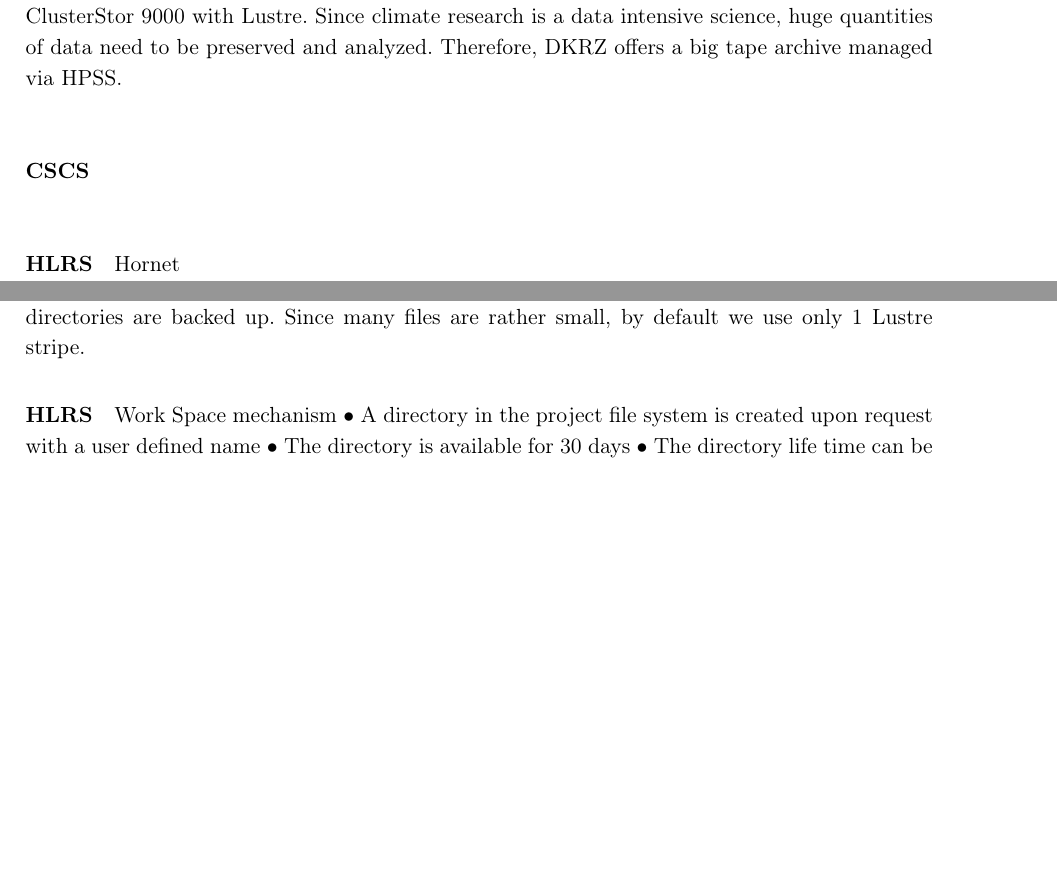
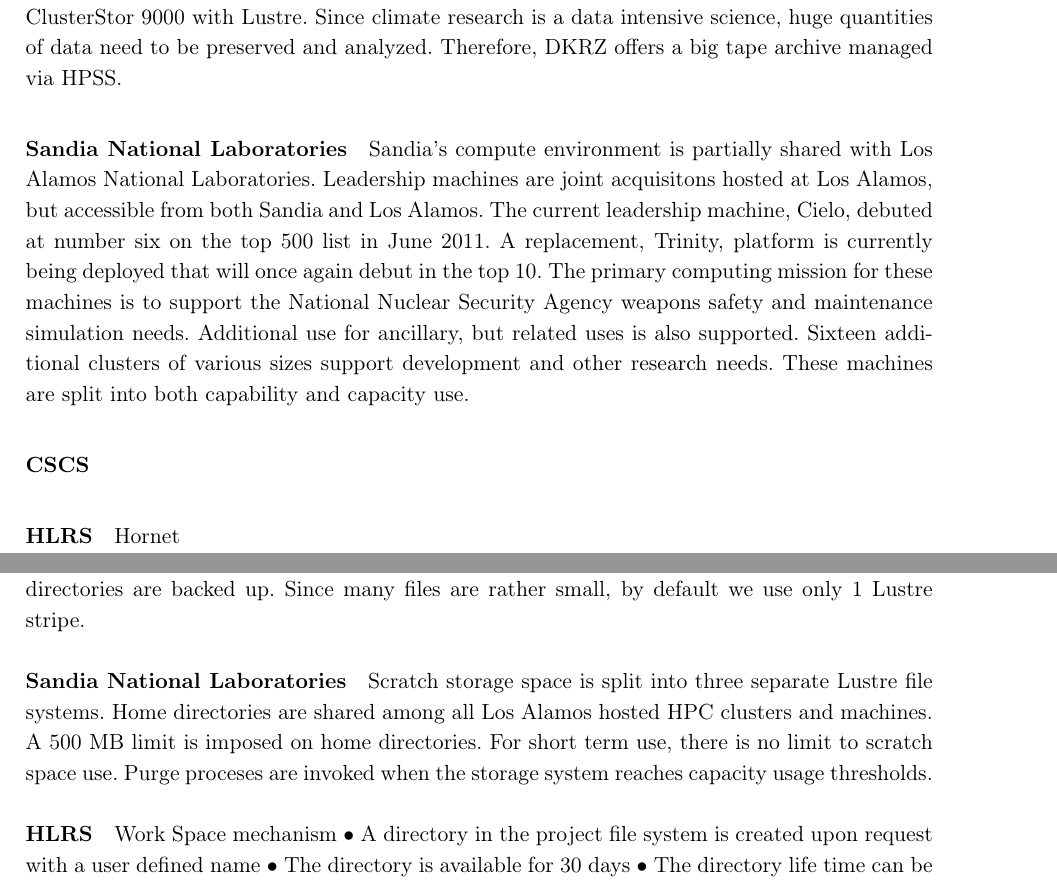
Before and after one commit to JulianKunkel/hpc-iodc, a LaTeX document (paper.tex): two parts of pages 2 and 3 of 4, joined at a grey line, cut so that both start at the same text, the shorter picture padded with empty space. Compiled offline with pdfLaTeX.

Commit message:
added Sandia information

```diff
--- a/paper.tex
+++ b/paper.tex
@@ -101,7 +101,17 @@
 Since climate research is a data intensive science, huge quantities of data need to be preserved and analyzed.
 Therefore, DKRZ offers a big tape archive managed via HPSS.
 
-
+\paragraph{Sandia National Laboratories}
+Sandia's compute environment is partially shared with Los Alamos National
+Laboratories. Leadership machines are joint acquisitons hosted at Los Alamos,
+but accessible from both Sandia and Los Alamos. The current leadership machine,
+Cielo, debuted at number six on the top 500 list in June 2011. A replacement,
+Trinity, platform is currently being deployed that will once again debut in the
+top 10.  The primary computing mission for these machines is to support the
+National Nuclear Security Agency weapons safety and maintenance simulation
+needs.  Additional use for ancillary, but related uses is also supported.
+Sixteen additional clusters of various sizes support development and other
+research needs. These machines are split into both capability and capacity use.
 
 \paragraph{CSCS}
 
@@ -155,6 +165,13 @@
 To transfer data between storage and tape archive, users have to use e.g. PFTP to transfer data, this explicit management actually reduced the required capacity and performance significantly.
 Due to the data volume, only the home directories are backed up.
 Since many files are rather small, by default we use only 1 Lustre stripe.
+
+\paragraph{Sandia National Laboratories}
+Scratch storage space is split into three separate Lustre file systems. Home
+directories are shared among all Los Alamos hosted HPC clusters and machines.
+A 500 MB limit is imposed on home directories. For short term use, there is no
+limit to scratch space use. Purge proceses are invoked when the storage system
+reaches capacity usage thresholds.
 
 
 \paragraph{HLRS}
```
Also changed, not shown: paper.tex (28 more changed lines).
